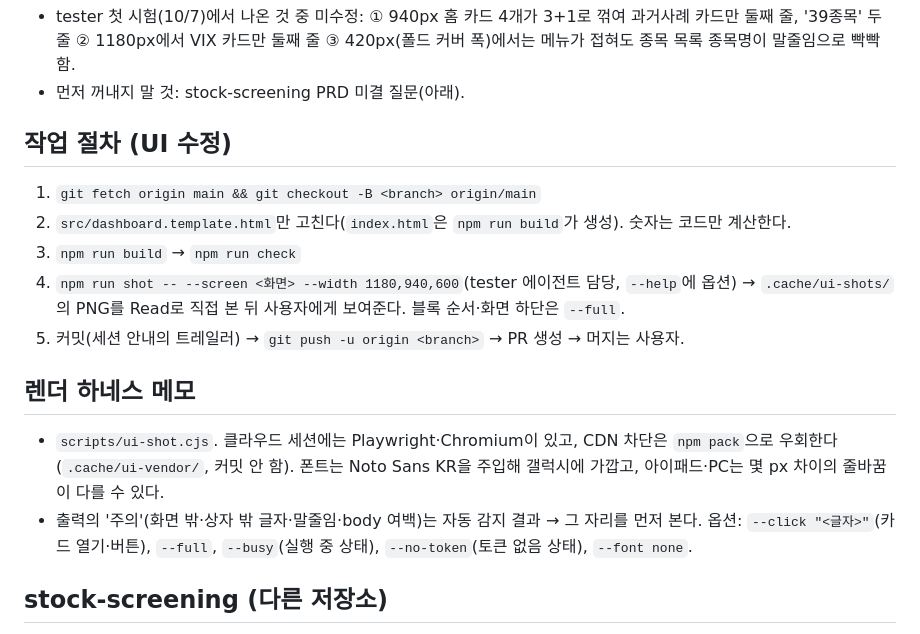
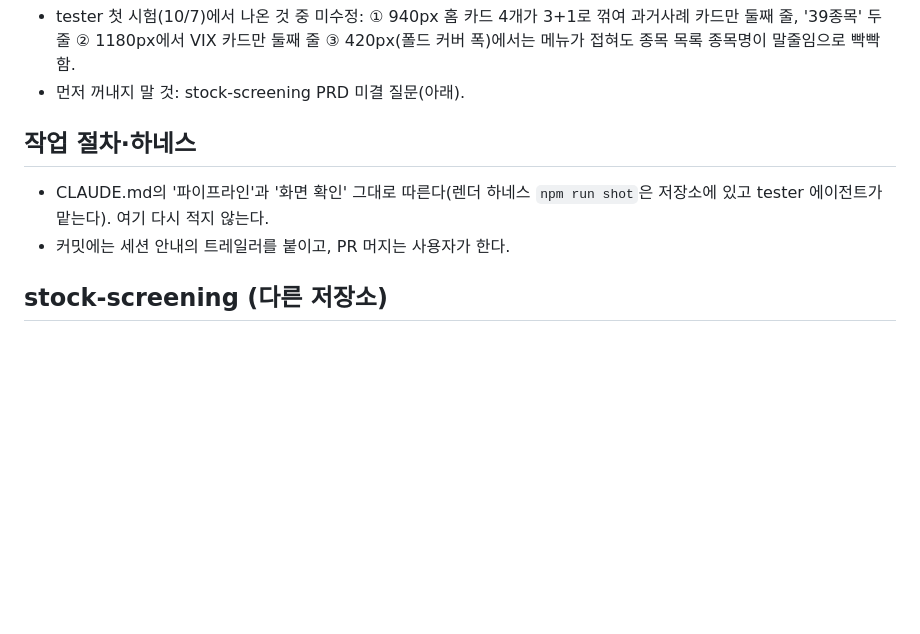
Before and after one commit to ruy911-png/stock-DASHBB, a Markdown page: docs/handoff.md, the part around the change. GitHub-like rendering; blank space fills up the shorter version.

Commit message:
docs/handoff.md: 하네스·절차 설명은 CLAUDE.md와 중복이라 빼고 참조만 남김
Co-Authored-By: Claude Fable 5.1 <noreply@anthropic.com>
Claude-Session: https://claude.ai/code/session_01Eowb8XXst8hAAvVARrnSTk

```diff
--- a/docs/handoff.md
+++ b/docs/handoff.md
@@ -20,16 +20,9 @@
 - tester 첫 시험(10/7)에서 나온 것 중 미수정: ① 940px 홈 카드 4개가 3+1로 꺾여 과거사례 카드만 둘째 줄, '39종목' 두 줄 ② 1180px에서 VIX 카드만 둘째 줄 ③ 420px(폴드 커버 폭)에서는 메뉴가 접혀도 종목 목록 종목명이 말줄임으로 빡빡함.
 - 먼저 꺼내지 말 것: stock-screening PRD 미결 질문(아래).
 
-## 작업 절차 (UI 수정)
-1. `git fetch origin main && git checkout -B <branch> origin/main`
-2. `src/dashboard.template.html`만 고친다(`index.html`은 `npm run build`가 생성). 숫자는 코드만 계산한다.
-3. `npm run build` → `npm run check`
-4. `npm run shot -- --screen <화면> --width 1180,940,600`(tester 에이전트 담당, `--help`에 옵션) → `.cache/ui-shots/`의 PNG를 Read로 직접 본 뒤 사용자에게 보여준다. 블록 순서·화면 하단은 `--full`.
-5. 커밋(세션 안내의 트레일러) → `git push -u origin <branch>` → PR 생성 → 머지는 사용자.
-
-## 렌더 하네스 메모
-- `scripts/ui-shot.cjs`. 클라우드 세션에는 Playwright·Chromium이 있고, CDN 차단은 `npm pack`으로 우회한다(`.cache/ui-vendor/`, 커밋 안 함). 폰트는 Noto Sans KR을 주입해 갤럭시에 가깝고, 아이패드·PC는 몇 px 차이의 줄바꿈이 다를 수 있다.
-- 출력의 '주의'(화면 밖·상자 밖 글자·말줄임·body 여백)는 자동 감지 결과 → 그 자리를 먼저 본다. 옵션: `--click "<글자>"`(카드 열기·버튼), `--full`, `--busy`(실행 중 상태), `--no-token`(토큰 없음 상태), `--font none`.
+## 작업 절차·하네스
+- CLAUDE.md의 '파이프라인'과 '화면 확인' 그대로 따른다(렌더 하네스 `npm run shot`은 저장소에 있고 tester 에이전트가 맡는다). 여기 다시 적지 않는다.
+- 커밋에는 세션 안내의 트레일러를 붙이고, PR 머지는 사용자가 한다.
 
 ## stock-screening (다른 저장소)
 - `docs/handoff.md`(브랜치 `setup/agent-team-prd` 또는 `test/backtest-sepa-buffett-bb`, main에는 없음, 2026-10-05 기준) 참고. PRD 미결 질문(Q40 실행 요청 방법 등)은 사용자가 "기다려"라고 해서 보류 — 사용자가 다시 꺼낼 때까지 먼저 꺼내지 않는다.
```
